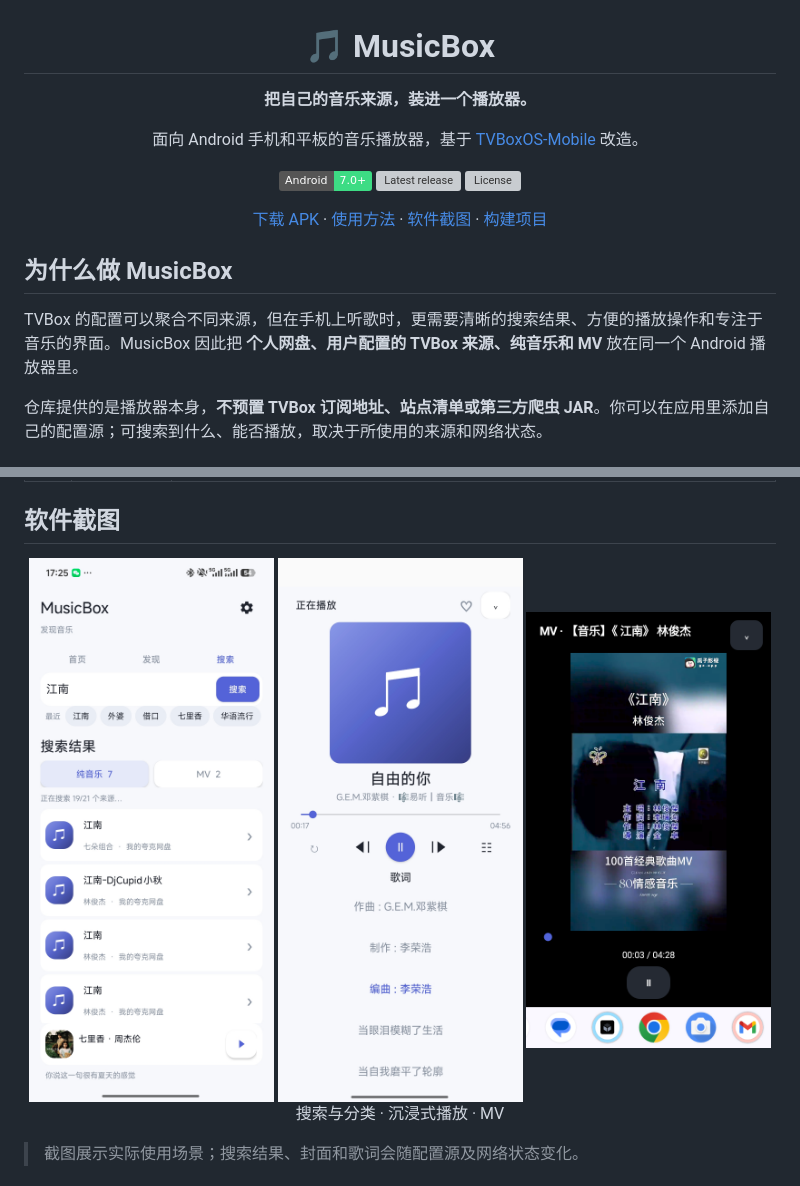
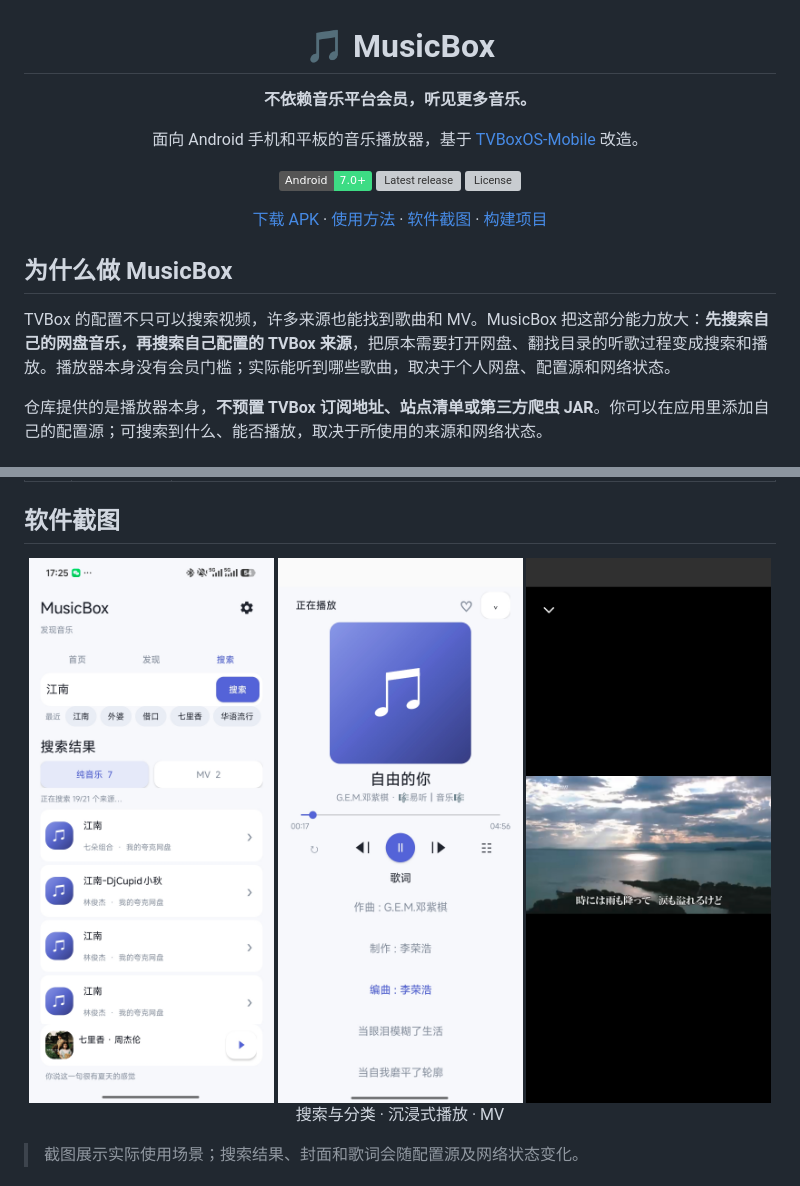
Before and after one commit to LuffyZhu/MusicBox, a Markdown page: README.md, 2 parts joined by grey strips. Drawn GitHub-style; pictures changed too: docs/images/mv.jpg (added), docs/images/mv.png (deleted); badges without logos; grey boxes are pictures that could not be loaded.

```diff
--- a/README.md
+++ b/README.md
@@ -2,7 +2,7 @@
 
 # 🎵 MusicBox
 
-**把自己的音乐来源，装进一个播放器。**
+**不依赖音乐平台会员，听见更多音乐。**
 
 面向 Android 手机和平板的音乐播放器，基于 [TVBoxOS-Mobile](https://github.com/XiaoRanLiu3119/TVBoxOS-Mobile) 改造。
 
@@ -16,7 +16,7 @@
 
 ## 为什么做 MusicBox
 
-TVBox 的配置可以聚合不同来源，但在手机上听歌时，更需要清晰的搜索结果、方便的播放操作和专注于音乐的界面。MusicBox 因此把 **个人网盘、用户配置的 TVBox 来源、纯音乐和 MV** 放在同一个 Android 播放器里。
+TVBox 的配置不只可以搜索视频，许多来源也能找到歌曲和 MV。MusicBox 把这部分能力放大：**先搜索自己的网盘音乐，再搜索自己配置的 TVBox 来源**，把原本需要打开网盘、翻找目录的听歌过程变成搜索和播放。播放器本身没有会员门槛；实际能听到哪些歌曲，取决于个人网盘、配置源和网络状态。
 
 仓库提供的是播放器本身，**不预置 TVBox 订阅地址、站点清单或第三方爬虫 JAR**。你可以在应用里添加自己的配置源；可搜索到什么、能否播放，取决于所使用的来源和网络状态。
 
@@ -38,7 +38,7 @@ TVBox 的配置可以聚合不同来源，但在手机上听歌时，更需要
 
 <img src="docs/images/search.jpg" alt="纯音乐与 MV 分类搜索" width="245" />
 <img src="docs/images/player.jpg" alt="沉浸式播放与歌词" width="245" />
-<img src="docs/images/mv.png" alt="MV 播放" width="245" />
+<img src="docs/images/mv.jpg" alt="MV 全屏播放" width="245" />
 
 搜索与分类 · 沉浸式播放 · MV
 
```
Also changed, not shown: 5 other files.
